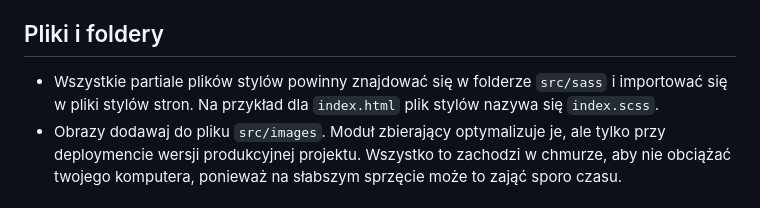
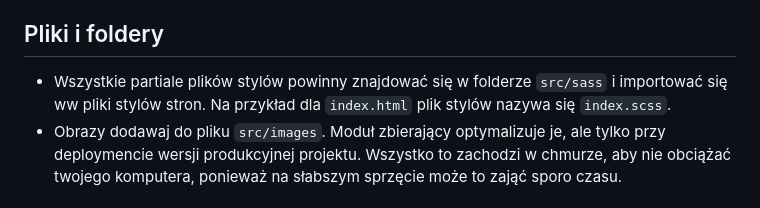
Before and after one commit to MaciekDul/goit-js-hw-09, a Markdown page: README.pl.md, the part around the change. Drawn GitHub-style.

```diff
--- a/README.pl.md
+++ b/README.pl.md
@@ -24,7 +24,7 @@ skonfigurowania dodatkowych opcji [zobacz dokumentację](https://parceljs.org/)
 ## Pliki i foldery
 
 - Wszystkie partiale plików stylów powinny znajdować się w folderze `src/sass` i
-  importować się w pliki stylów stron. Na przykład dla `index.html` plik stylów
+  importować się ww pliki stylów stron. Na przykład dla `index.html` plik stylów
   nazywa się `index.scss`.
 - Obrazy dodawaj do pliku `src/images`. Moduł zbierający optymalizuje je, ale
   tylko przy deploymencie wersji produkcyjnej projektu. Wszystko to zachodzi w
```
